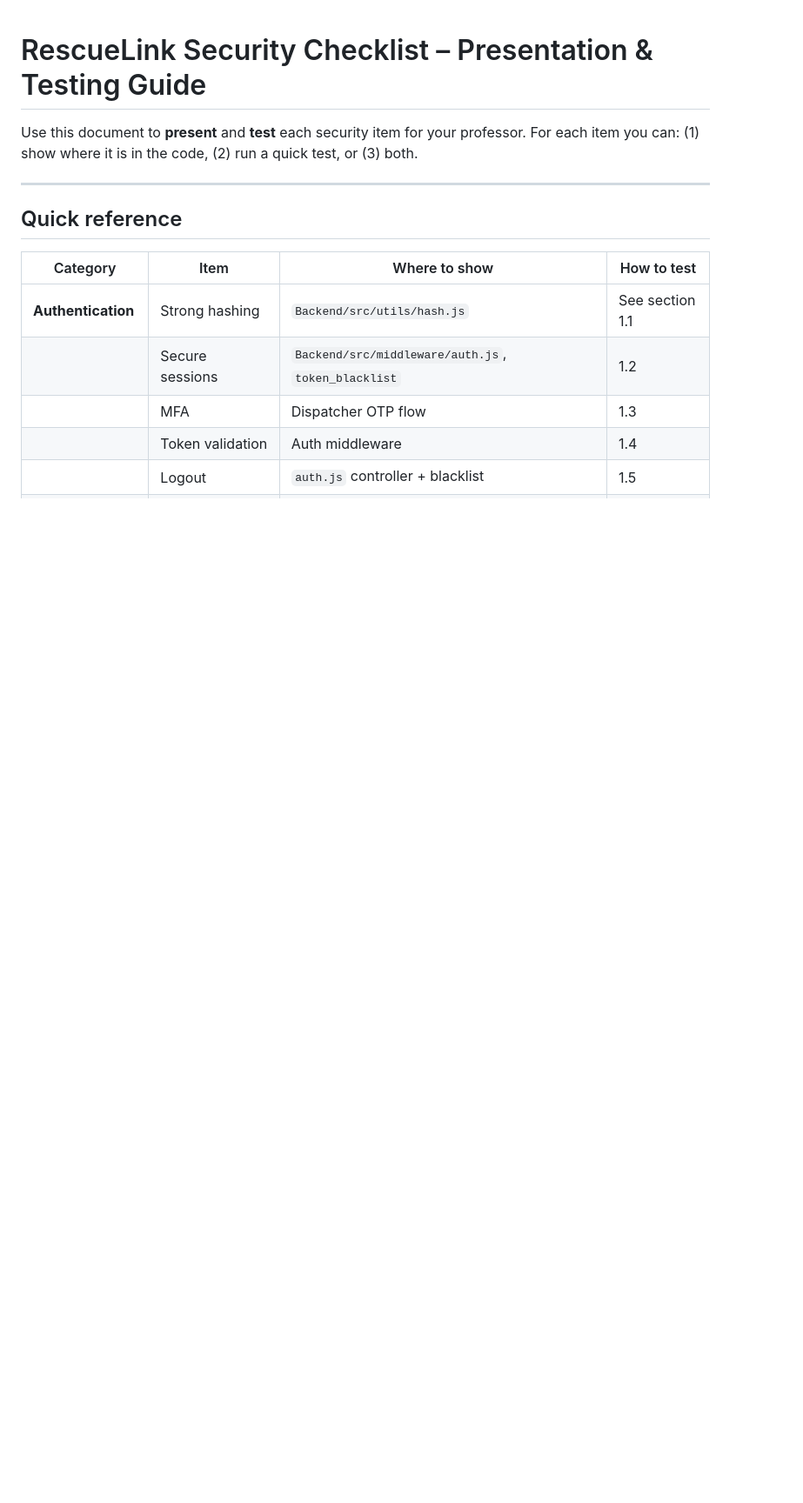
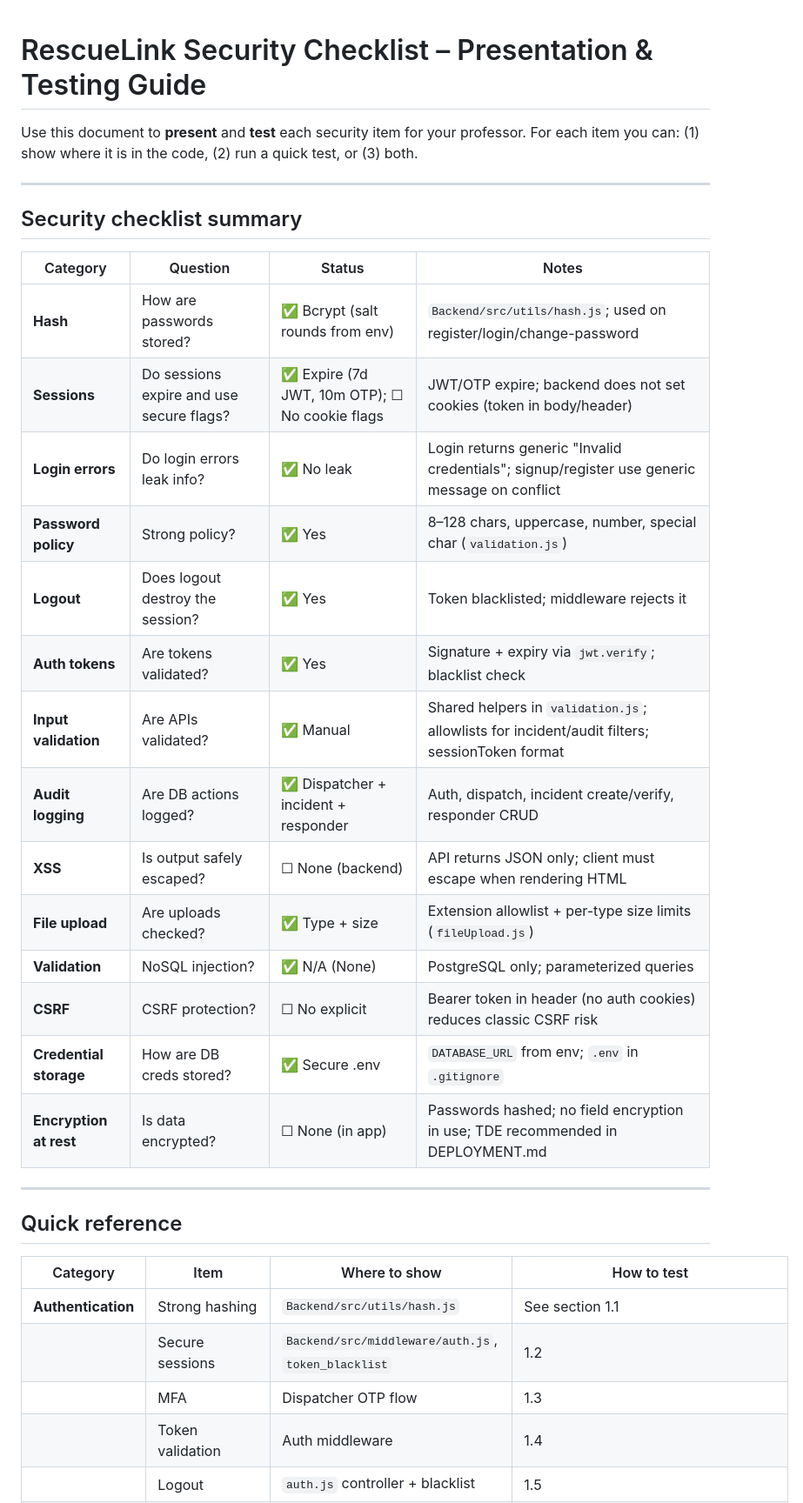
Before and after one commit to goSTYLO/RescueLink, a Markdown page: SECURITY_CHECKLIST_PRESENTATION_AND_TESTING.md, the part around one of its changes. Shown at 87% size. GitHub-like rendering; blank space fills up the shorter version.

```diff
--- a/SECURITY_CHECKLIST_PRESENTATION_AND_TESTING.md
+++ b/SECURITY_CHECKLIST_PRESENTATION_AND_TESTING.md
@@ -1,6 +1,27 @@
 # RescueLink Security Checklist – Presentation & Testing Guide
 
 Use this document to **present** and **test** each security item for your professor. For each item you can: (1) show where it is in the code, (2) run a quick test, or (3) both.
+
+---
+
+## Security checklist summary
+
+| Category | Question | Status | Notes |
+|----------|----------|--------|-------|
+| **Hash** | How are passwords stored? | ✅ Bcrypt (salt rounds from env) | `Backend/src/utils/hash.js`; used on register/login/change-password |
+| **Sessions** | Do sessions expire and use secure flags? | ✅ Expire (7d JWT, 10m OTP); ☐ No cookie flags | JWT/OTP expire; backend does not set cookies (token in body/header) |
+| **Login errors** | Do login errors leak info? | ✅ No leak | Login returns generic "Invalid credentials"; signup/register use generic message on conflict |
+| **Password policy** | Strong policy? | ✅ Yes | 8–128 chars, uppercase, number, special char (`validation.js`) |
+| **Logout** | Does logout destroy the session? | ✅ Yes | Token blacklisted; middleware rejects it |
+| **Auth tokens** | Are tokens validated? | ✅ Yes | Signature + expiry via `jwt.verify`; blacklist check |
+| **Input validation** | Are APIs validated? | ✅ Manual | Shared helpers in `validation.js`; allowlists for incident/audit filters; sessionToken format |
+| **Audit logging** | Are DB actions logged? | ✅ Dispatcher + incident + responder | Auth, dispatch, incident create/verify, responder CRUD |
+| **XSS** | Is output safely escaped? | ☐ None (backend) | API returns JSON only; client must escape when rendering HTML |
+| **File upload** | Are uploads checked? | ✅ Type + size | Extension allowlist + per-type size limits (`fileUpload.js`) |
+| **Validation** | NoSQL injection? | ✅ N/A (None) | PostgreSQL only; parameterized queries |
+| **CSRF** | CSRF protection? | ☐ No explicit | Bearer token in header (no auth cookies) reduces classic CSRF risk |
+| **Credential storage** | How are DB creds stored? | ✅ Secure .env | `DATABASE_URL` from env; `.env` in `.gitignore` |
+| **Encryption at rest** | Is data encrypted? | ☐ None (in app) | Passwords hashed; no field encryption in use; TDE recommended in DEPLOYMENT.md |
 
 ---
 
```
Also changed, not shown: other parts of SECURITY_CHECKLIST_PRESENTATION_AND_TESTING.md (+13 -9 lines).
